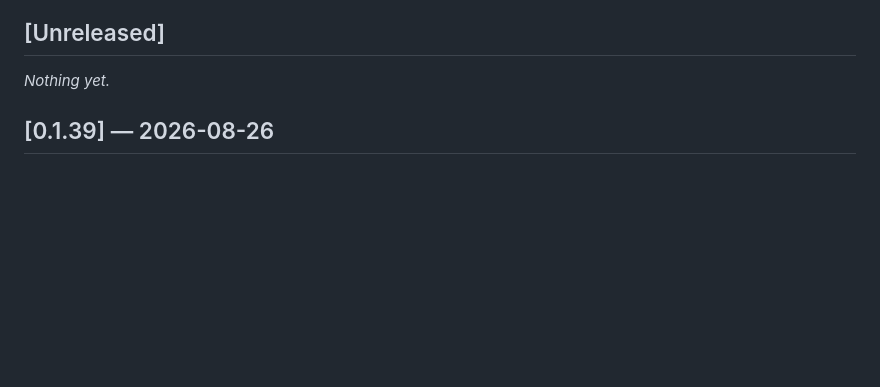
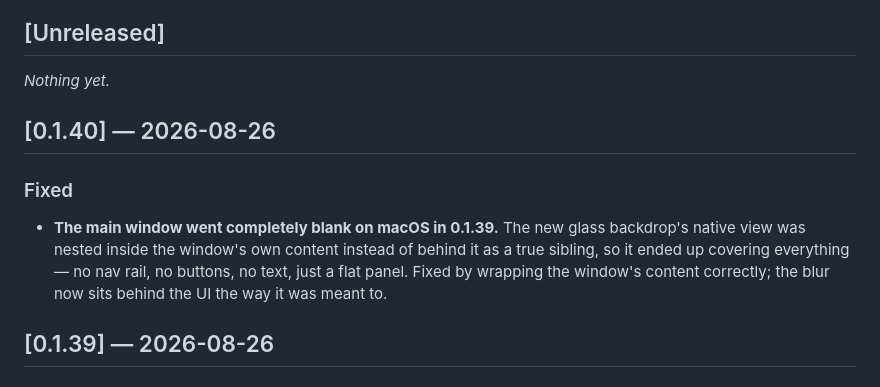
Before and after one commit to savvaskoualis/openfortitray, a Markdown page: CHANGELOG.md, the part around the change. Rendered like a GitHub page; blank space fills up the shorter version.

Commit message:
docs: cut 0.1.40

```diff
--- a/CHANGELOG.md
+++ b/CHANGELOG.md
@@ -7,6 +7,16 @@ tags. Dates are the release date.
 ## [Unreleased]
 
 _Nothing yet._
+
+## [0.1.40] — 2026-08-26
+
+### Fixed
+- **The main window went completely blank on macOS in 0.1.39.** The new
+  glass backdrop's native view was nested inside the window's own content
+  instead of behind it as a true sibling, so it ended up covering
+  everything — no nav rail, no buttons, no text, just a flat panel. Fixed
+  by wrapping the window's content correctly; the blur now sits behind the
+  UI the way it was meant to.
 
 ## [0.1.39] — 2026-08-26
 
```
